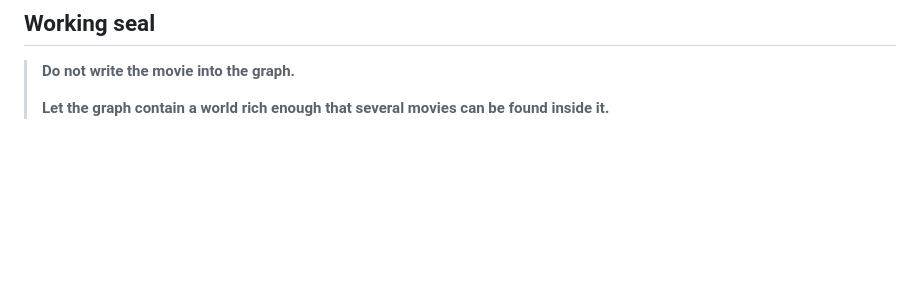
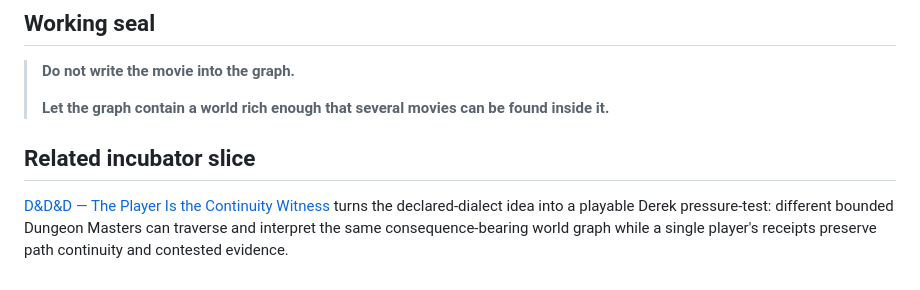
Before and after one commit to the-static-collective/What-is-the-static-collective-, a Markdown page: frontier/primitive-incubator/narrative-solver-write-the-movie-with-the-graph.md, the part around the change. GitHub-like rendering; blank space fills up the shorter version.

Commit message:
slice: cross-link Narrative Solver to D&D&D

```diff
--- a/frontier/primitive-incubator/narrative-solver-write-the-movie-with-the-graph.md
+++ b/frontier/primitive-incubator/narrative-solver-write-the-movie-with-the-graph.md
@@ -227,3 +227,7 @@ A second materially different constraint dialect should then generate a meaningf
 > **Do not write the movie into the graph.**
 >
 > **Let the graph contain a world rich enough that several movies can be found inside it.**
+
+## Related incubator slice
+
+[D&D&D — The Player Is the Continuity Witness](ddd-d-and-d-and-d-player-continuity-witness.md) turns the declared-dialect idea into a playable Derek pressure-test: different bounded Dungeon Masters can traverse and interpret the same consequence-bearing world graph while a single player's receipts preserve path continuity and contested evidence.
```
